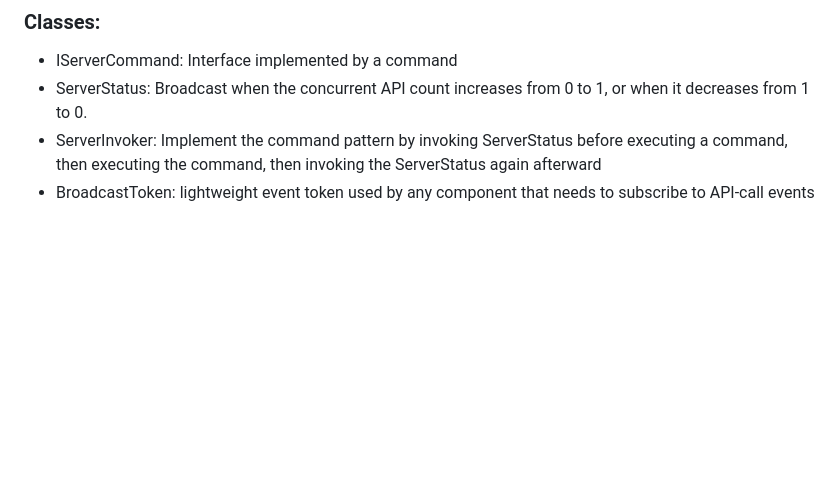
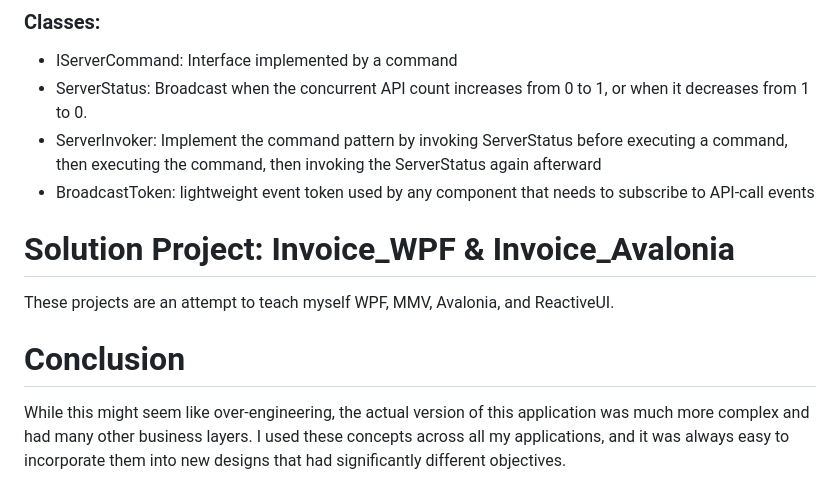
Before and after one commit to enigmaticcam/InvoiceExample, a Markdown page: README.md, the part around the change. GitHub-like rendering; blank space fills up the shorter version.

```diff
--- a/README.md
+++ b/README.md
@@ -86,3 +86,9 @@ Several classes work together to update the UI during API calls using a Command
 - ServerStatus: Broadcast when the concurrent API count increases from 0 to 1, or when it decreases from 1 to 0.
 - ServerInvoker: Implement the command pattern by invoking ServerStatus before executing a command, then executing the command, then invoking the ServerStatus again afterward
 - BroadcastToken: lightweight event token used by any component that needs to subscribe to API-call events
+
+# Solution Project: Invoice_WPF & Invoice_Avalonia
+These projects are an attempt to teach myself WPF, MMV, Avalonia, and ReactiveUI.
+
+# Conclusion
+While this might seem like over-engineering, the actual version of this application was much more complex and had many other business layers. I used these concepts across all my applications, and it was always easy to incorporate them into new designs that had significantly different objectives.
```
